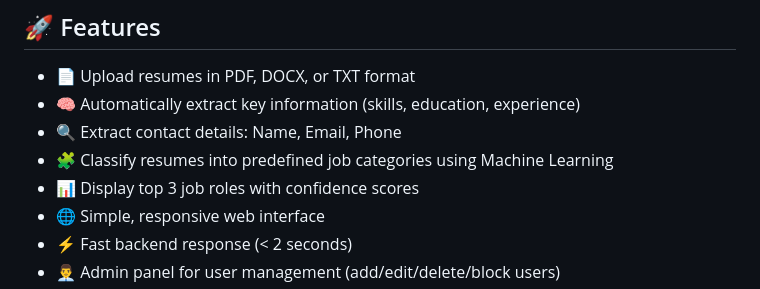
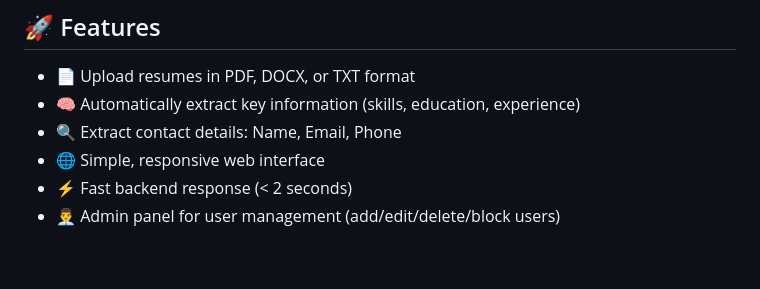
Before and after one commit to RuchiDissa/resume-classifier-ai, a Markdown page: README.md, the part around one of its changes. Rendered like a GitHub page; blank space fills up the shorter version.

```diff
--- a/README.md
+++ b/README.md
@@ -12,8 +12,6 @@ This project is part of my internship at **Bitzify**, focused on developing an A
 - 📄 Upload resumes in PDF, DOCX, or TXT format
 - 🧠 Automatically extract key information (skills, education, experience)
 - 🔍 Extract contact details: Name, Email, Phone
-- 🧩 Classify resumes into predefined job categories using Machine Learning
-- 📊 Display top 3 job roles with confidence scores
 - 🌐 Simple, responsive web interface
 - ⚡ Fast backend response (< 2 seconds)
 - 👨‍💼 Admin panel for user management (add/edit/delete/block users)
```
Also changed, not shown: other parts of README.md (+25 -14 lines).
